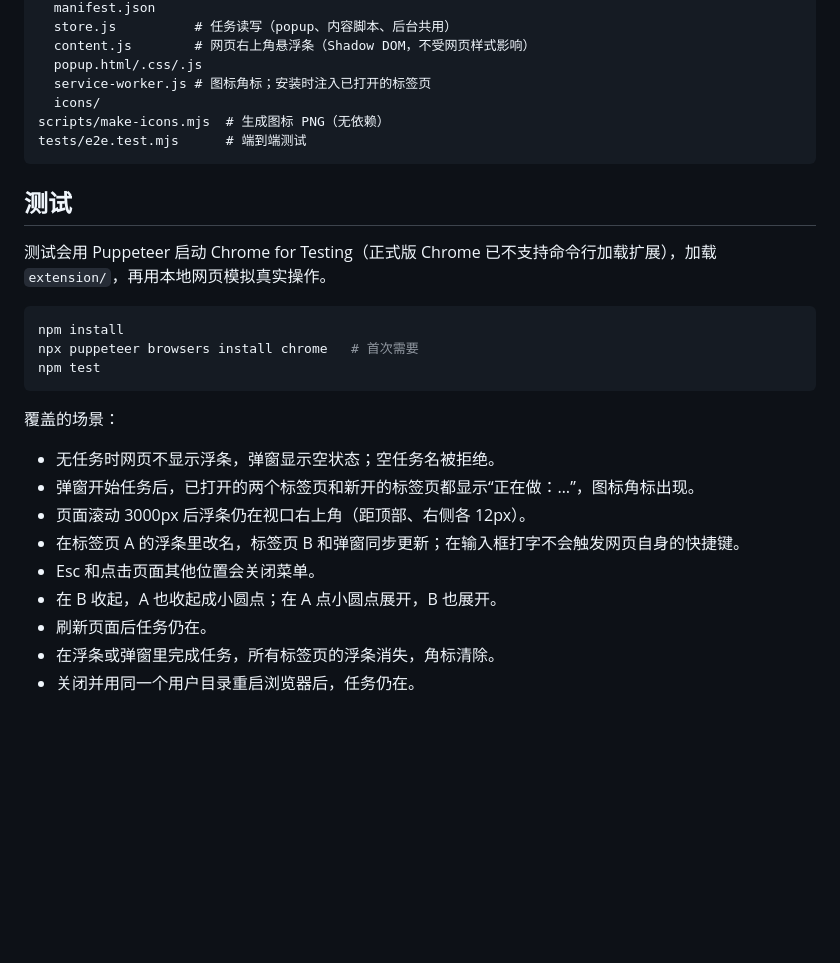
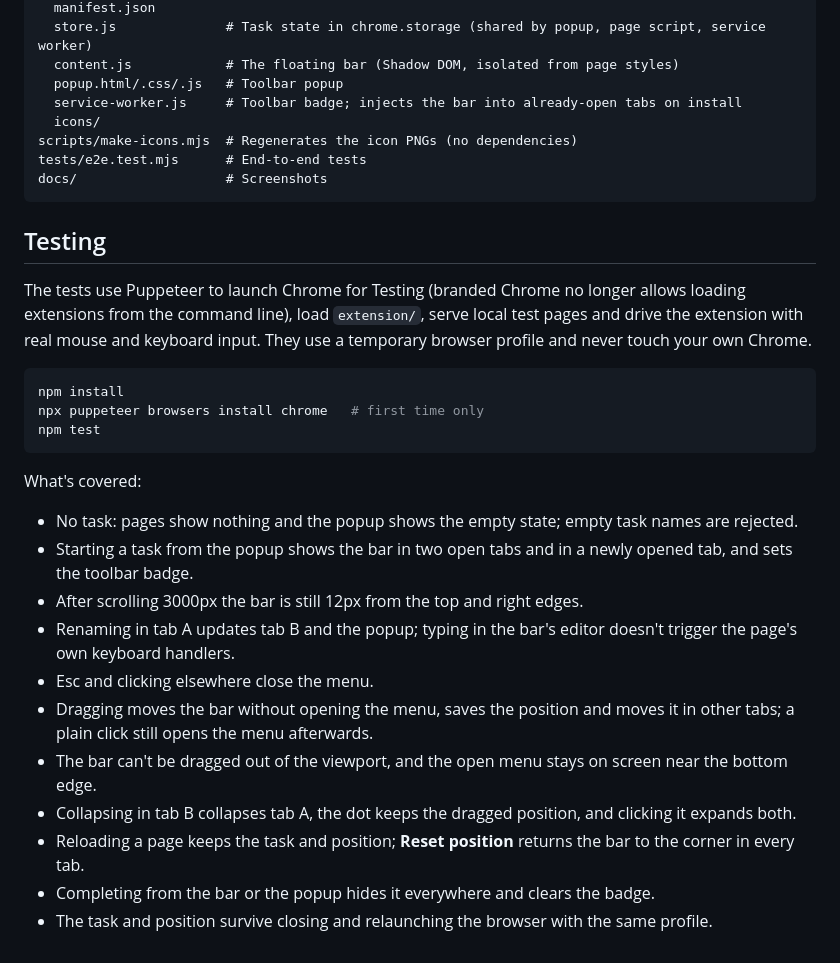
Before and after one commit to ericyu4real/task-reminder-extension, a Markdown page: README.md, the part around one of its changes. Rendered like a GitHub page; blank space fills up the shorter version.

````diff
--- a/README.md
+++ b/README.md
@@ -46,31 +51,34 @@ extension/          # 加载到 Chrome 的扩展本体
   manifest.json
-  store.js          # 任务读写（popup、内容脚本、后台共用）
-  content.js        # 网页右上角悬浮条（Shadow DOM，不受网页样式影响）
-  popup.html/.css/.js
-  service-worker.js # 图标角标；安装时注入已打开的标签页
+  store.js              # Task state in chrome.storage (shared by popup, page script, service worker)
+  content.js            # The floating bar (Shadow DOM, isolated from page styles)
+  popup.html/.css/.js   # Toolbar popup
+  service-worker.js     # Toolbar badge; injects the bar into already-open tabs on install
   icons/
-scripts/make-icons.mjs  # 生成图标 PNG（无依赖）
-tests/e2e.test.mjs      # 端到端测试
+scripts/make-icons.mjs  # Regenerates the icon PNGs (no dependencies)
+tests/e2e.test.mjs      # End-to-end tests
+docs/                   # Screenshots
 ```
 
-## 测试
+## Testing
 
-测试会用 Puppeteer 启动 Chrome for Testing（正式版 Chrome 已不支持命令行加载扩展），加载 `extension/`，再用本地网页模拟真实操作。
+The tests use Puppeteer to launch Chrome for Testing (branded Chrome no longer allows loading extensions from the command line), load `extension/`, serve local test pages and drive the extension with real mouse and keyboard input. They use a temporary browser profile and never touch your own Chrome.
 
 ```bash
 npm install
-npx puppeteer browsers install chrome   # 首次需要
+npx puppeteer browsers install chrome   # first time only
 npm test
 ```
 
-覆盖的场景：
+What's covered:
 
-- 无任务时网页不显示浮条，弹窗显示空状态；空任务名被拒绝。
-- 弹窗开始任务后，已打开的两个标签页和新开的标签页都显示“正在做：…”，图标角标出现。
-- 页面滚动 3000px 后浮条仍在视口右上角（距顶部、右侧各 12px）。
-- 在标签页 A 的浮条里改名，标签页 B 和弹窗同步更新；在输入框打字不会触发网页自身的快捷键。
-- Esc 和点击页面其他位置会关闭菜单。
-- 在 B 收起，A 也收起成小圆点；在 A 点小圆点展开，B 也展开。
-- 刷新页面后任务仍在。
-- 在浮条或弹窗里完成任务，所有标签页的浮条消失，角标清除。
-- 关闭并用同一个用户目录重启浏览器后，任务仍在。
+- No task: pages show nothing and the popup shows the empty state; empty task names are rejected.
+- Starting a task from the popup shows the bar in two open tabs and in a newly opened tab, and sets the toolbar badge.
+- After scrolling 3000px the bar is still 12px from the top and right edges.
+- Renaming in tab A updates tab B and the popup; typing in the bar's editor doesn't trigger the page's own keyboard handlers.
+- Esc and clicking elsewhere close the menu.
+- Dragging moves the bar without opening the menu, saves the position and moves it in other tabs; a plain click still opens the menu afterwards.
+- The bar can't be dragged out of the viewport, and the open menu stays on screen near the bottom edge.
+- Collapsing in tab B collapses tab A, the dot keeps the dragged position, and clicking it expands both.
+- Reloading a page keeps the task and position; **Reset position** returns the bar to the corner in every tab.
+- Completing from the bar or the popup hides it everywhere and clears the badge.
+- The task and position survive closing and relaunching the browser with the same profile.
````
Also changed, not shown: other parts of README.md (+35 -30 lines), docs/bar.png (added), 9 other files.
